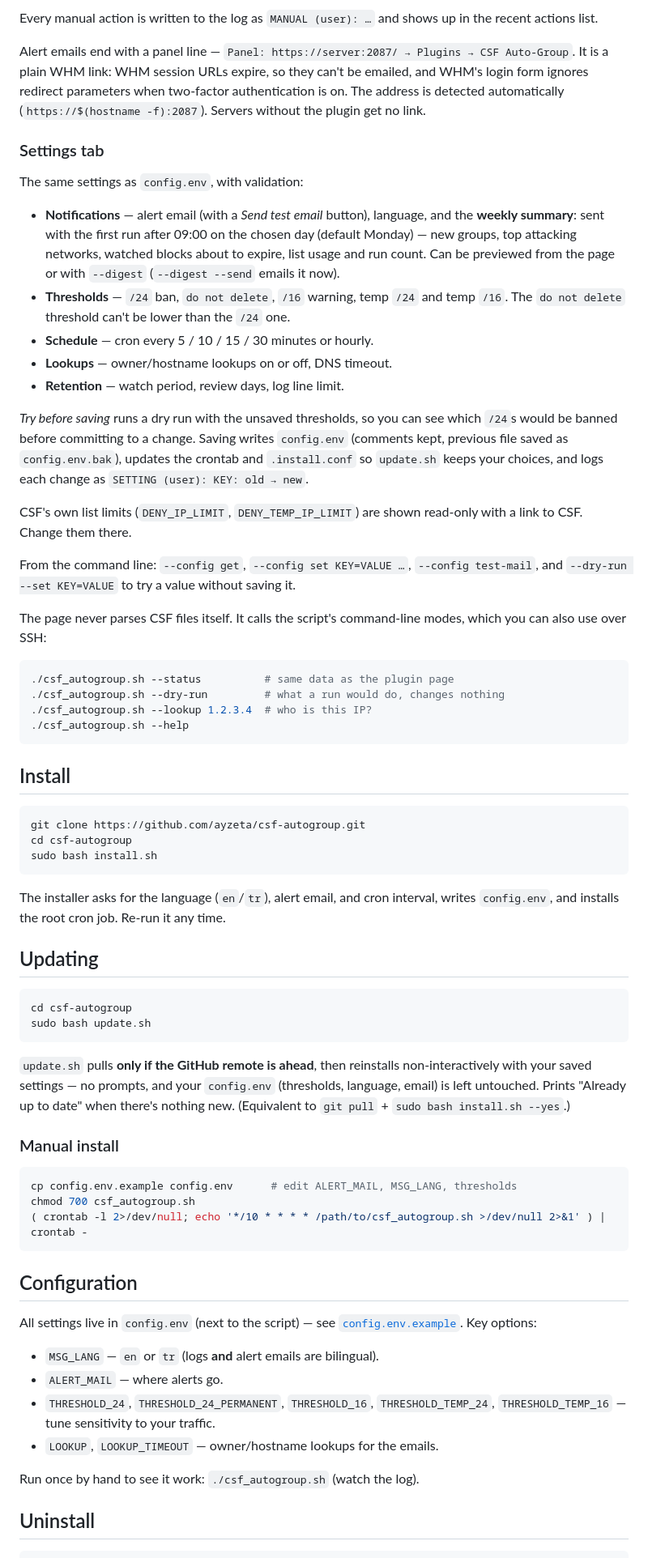
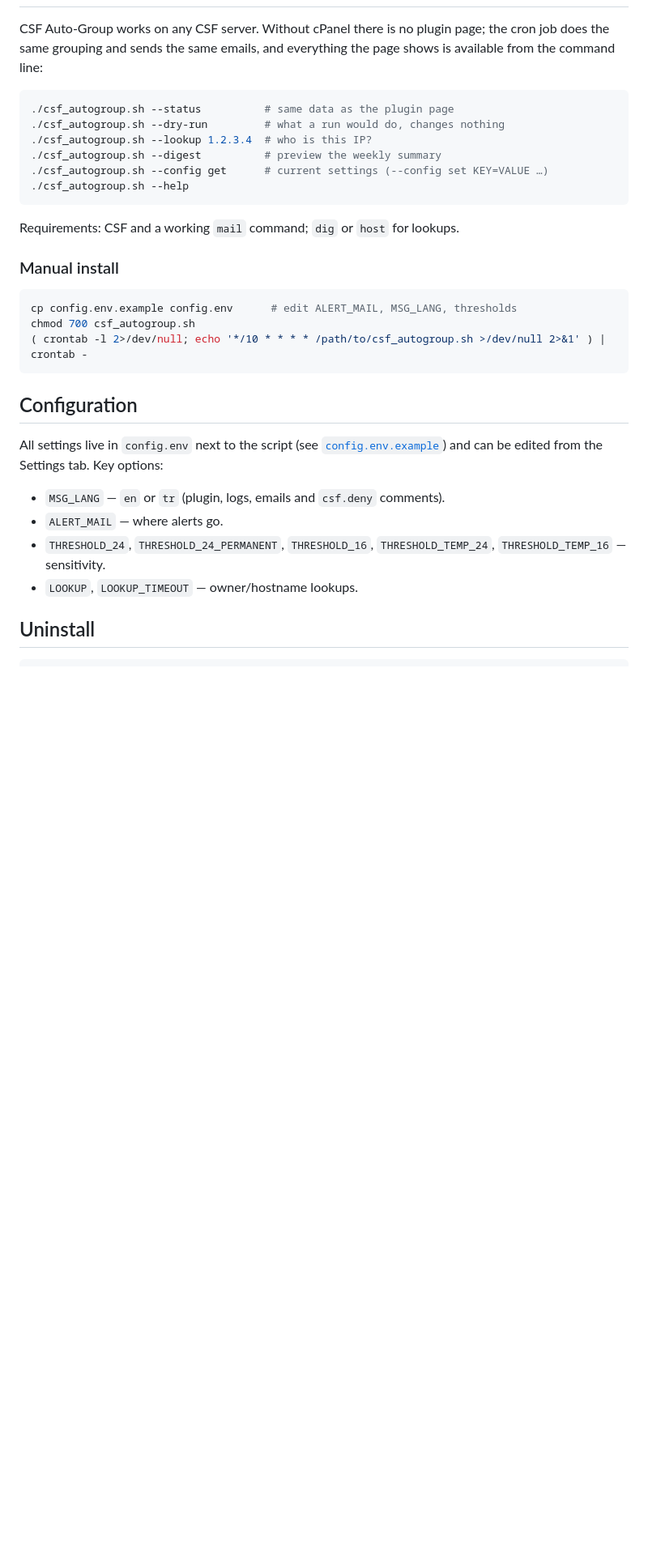
Before and after one commit to ayzeta/csf-autogroup, a Markdown page: README.md, the part around one of its changes. Shown at 81% size. Drawn GitHub-style; blank space fills up the shorter version.

````diff
--- a/README.md
+++ b/README.md
@@ -173,72 +208,17 @@ you type the target:
-Every manual action is written to the log as `MANUAL (user): …` and shows up in
-the recent actions list.
-
-Alert emails end with a panel line — `Panel: https://server:2087/ → Plugins →
-CSF Auto-Group`. It is a plain WHM link: WHM session URLs expire, so they can't
-be emailed, and WHM's login form ignores redirect parameters when two-factor
-authentication is on. The address is detected automatically
-(`https://$(hostname -f):2087`). Servers without the plugin get no link.
-
-### Settings tab
-
-The same settings as `config.env`, with validation:
-
-- **Notifications** — alert email (with a *Send test email* button), language,
-  and the **weekly summary**: sent with the first run after
-  09:00 on the chosen day (default Monday) — new groups, top attacking
-  networks, watched blocks about to expire, list usage and run count. Can be
-  previewed from the page or with `--digest` (`--digest --send` emails it now).
-- **Thresholds** — `/24` ban, `do not delete`, `/16` warning, temp `/24` and
-  temp `/16`. The `do not delete` threshold can't be lower than the `/24` one.
-- **Schedule** — cron every 5 / 10 / 15 / 30 minutes or hourly.
-- **Lookups** — owner/hostname lookups on or off, DNS timeout.
-- **Retention** — watch period, review days, log line limit.
-
-*Try before saving* runs a dry run with the unsaved thresholds, so you can see
-which `/24`s would be banned before committing to a change. Saving writes
-`config.env` (comments kept, previous file saved as `config.env.bak`), updates
-the crontab and `.install.conf` so `update.sh` keeps your choices, and logs each
-change as `SETTING (user): KEY: old → new`.
-
-CSF's own list limits (`DENY_IP_LIMIT`, `DENY_TEMP_IP_LIMIT`) are shown
-read-only with a link to CSF. Change them there.
-
-From the command line: `--config get`, `--config set KEY=VALUE …`,
-`--config test-mail`, and `--dry-run --set KEY=VALUE` to try a value without
-saving it.
-
-The page never parses CSF files itself. It calls the script's command-line
-modes, which you can also use over SSH:
+CSF Auto-Group works on any CSF server. Without cPanel there is no plugin page;
+the cron job does the same grouping and sends the same emails, and everything
+the page shows is available from the command line:
 
 ```bash
 ./csf_autogroup.sh --status          # same data as the plugin page
 ./csf_autogroup.sh --dry-run         # what a run would do, changes nothing
 ./csf_autogroup.sh --lookup 1.2.3.4  # who is this IP?
+./csf_autogroup.sh --digest          # preview the weekly summary
+./csf_autogroup.sh --config get      # current settings (--config set KEY=VALUE …)
 ./csf_autogroup.sh --help
 ```
 
-## Install
-
-```bash
-git clone https://github.com/ayzeta/csf-autogroup.git
-cd csf-autogroup
-sudo bash install.sh
-```
-
-The installer asks for the language (`en`/`tr`), alert email, and cron interval,
-writes `config.env`, and installs the root cron job. Re-run it any time.
-
-## Updating
-
-```bash
-cd csf-autogroup
-sudo bash update.sh
-```
-
-`update.sh` pulls **only if the GitHub remote is ahead**, then reinstalls
-non-interactively with your saved settings — no prompts, and your `config.env`
-(thresholds, language, email) is left untouched. Prints "Already up to date"
-when there's nothing new. (Equivalent to `git pull` + `sudo bash install.sh --yes`.)
+Requirements: CSF and a working `mail` command; `dig` or `host` for lookups.
 
 ### Manual install
 
@@ -250,16 +230,15 @@ chmod 700 csf_autogroup.sh
 
 ## Configuration
 
-All settings live in `config.env` (next to the script) — see
-[`config.env.example`](config.env.example). Key options:
+All settings live in `config.env` next to the script (see
+[`config.env.example`](config.env.example)) and can be edited from the Settings
+tab. Key options:
 
-- `MSG_LANG` — `en` or `tr` (logs **and** alert emails are bilingual).
+- `MSG_LANG` — `en` or `tr` (plugin, logs, emails and `csf.deny` comments).
 - `ALERT_MAIL` — where alerts go.
 - `THRESHOLD_24`, `THRESHOLD_24_PERMANENT`, `THRESHOLD_16`, `THRESHOLD_TEMP_24`,
-  `THRESHOLD_TEMP_16` — tune sensitivity to your traffic.
-- `LOOKUP`, `LOOKUP_TIMEOUT` — owner/hostname lookups for the emails.
-
-Run once by hand to see it work: `./csf_autogroup.sh` (watch the log).
+  `THRESHOLD_TEMP_16` — sensitivity.
+- `LOOKUP`, `LOOKUP_TIMEOUT` — owner/hostname lookups.
 
 ## Uninstall
 
````
Also changed, not shown: other parts of README.md (+157 -127 lines), docs/mobile.png (added), docs/overview.png (added), 3 other files.
